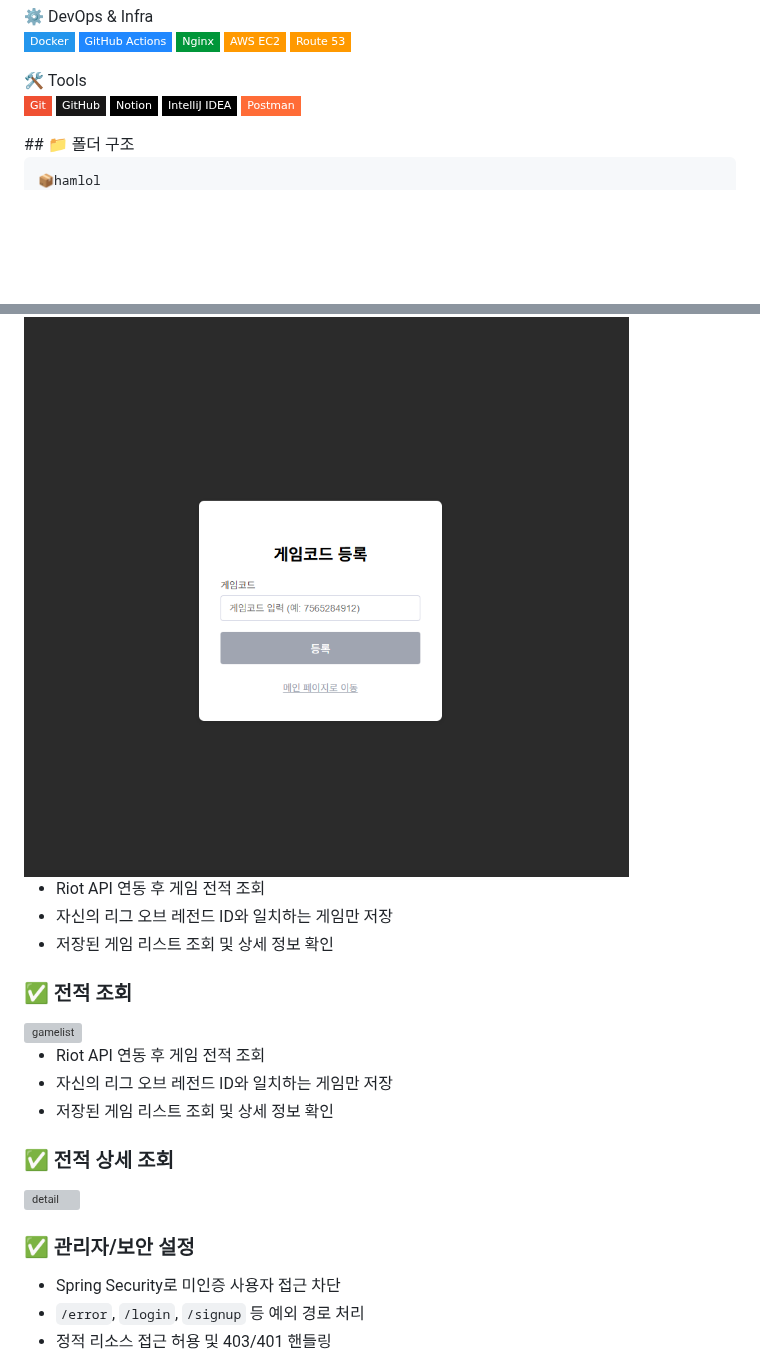
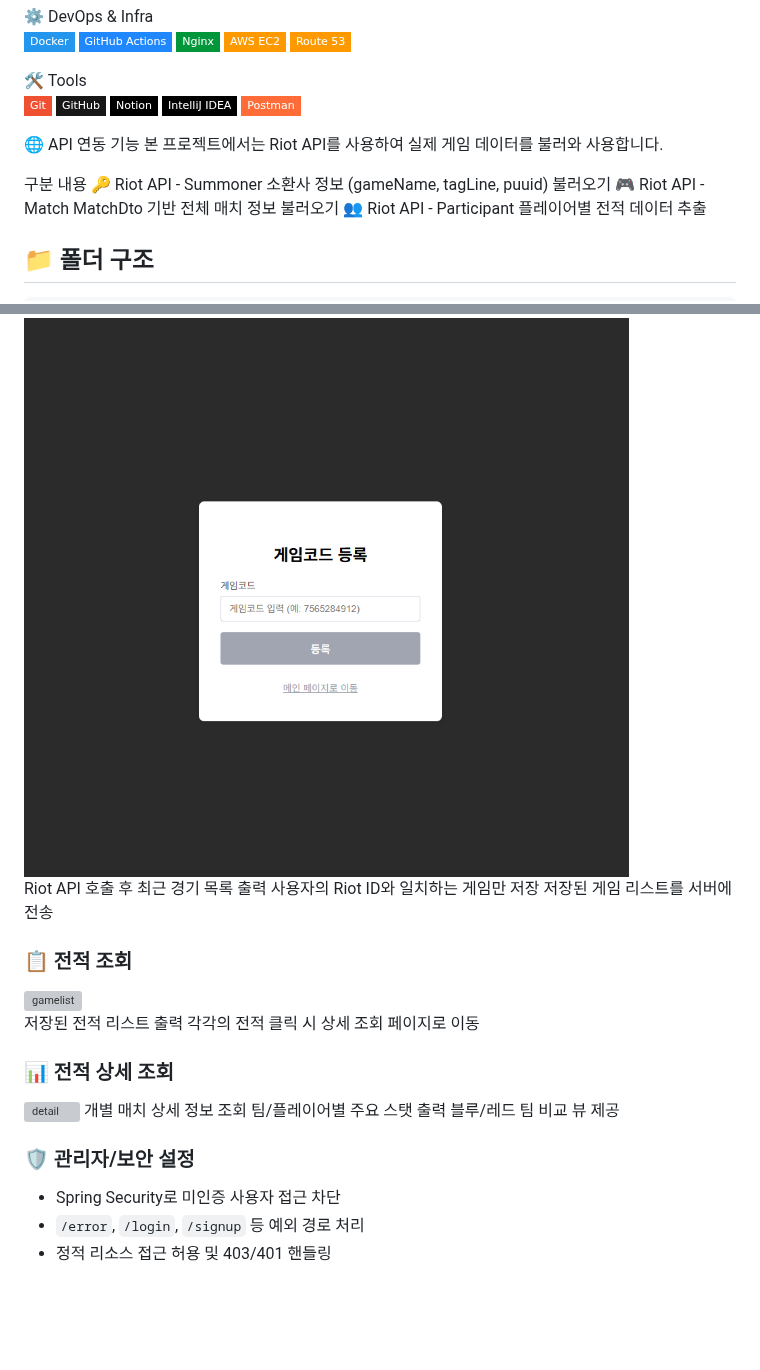
Before and after one commit to leechanghoon00/hamlol, a Markdown page: README.md, 2 parts joined by grey strips. Drawn GitHub-style; badges without logos; blank space fills up the shorter version; grey boxes are pictures that could not be loaded.

````diff
--- a/README.md
+++ b/README.md
@@ -38,6 +38,16 @@
 <p> <img src="https://img.shields.io/badge/Docker-2496ED?style=flat-square&logo=docker&logoColor=white"/> <img src="https://img.shields.io/badge/GitHub Actions-2088FF?style=flat-square&logo=githubactions&logoColor=white"/> <img src="https://img.shields.io/badge/Nginx-009639?style=flat-square&logo=nginx&logoColor=white"/> <img src="https://img.shields.io/badge/AWS EC2-FF9900?style=flat-square&logo=amazonec2&logoColor=white"/> <img src="https://img.shields.io/badge/Route 53-FF9900?style=flat-square&logo=amazonroute53&logoColor=white"/> </p>
 🛠 Tools
 <p> <img src="https://img.shields.io/badge/Git-F05032?style=flat-square&logo=git&logoColor=white"/> <img src="https://img.shields.io/badge/GitHub-181717?style=flat-square&logo=github&logoColor=white"/> <img src="https://img.shields.io/badge/Notion-000000?style=flat-square&logo=notion&logoColor=white"/> <img src="https://img.shields.io/badge/IntelliJ IDEA-000000?style=flat-square&logo=intellijidea&logoColor=white"/> <img src="https://img.shields.io/badge/Postman-FF6C37?style=flat-square&logo=postman&logoColor=white"/> </p>
+
+🌐 API 연동 기능
+본 프로젝트에서는 Riot API를 사용하여 실제 게임 데이터를 불러와 사용합니다.
+
+구분	내용
+🔑 Riot API - Summoner	소환사 정보 (gameName, tagLine, puuid) 불러오기
+🎮 Riot API - Match	MatchDto 기반 전체 매치 정보 불러오기
+👥 Riot API - Participant	플레이어별 전적 데이터 추출
+
+
 ## 📁 폴더 구조
 
 ```
@@ -169,21 +190,23 @@ Riot API의 MatchDto → InfoDto → ParticipantDto / TeamDto 를 기준으로
 <img src="frontend/images/hamlol/savegame.png" width="700" alt="savegame" />
 
-* Riot API 연동 후 게임 전적 조회
-* 자신의 리그 오브 레전드 ID와 일치하는 게임만 저장
-* 저장된 게임 리스트 조회 및 상세 정보 확인
+Riot API 호출 후 최근 경기 목록 출력
+사용자의 Riot ID와 일치하는 게임만 저장
+저장된 게임 리스트를 서버에 전송
 
 
-### ✅ 전적 조회
+### 📋 전적 조회
 <img src="frontend/images/hamlol/gamelist.png" width="700" alt="gamelist" />
 
-* Riot API 연동 후 게임 전적 조회
-* 자신의 리그 오브 레전드 ID와 일치하는 게임만 저장
-* 저장된 게임 리스트 조회 및 상세 정보 확인
+저장된 전적 리스트 출력
+각각의 전적 클릭 시 상세 조회 페이지로 이동
 
-### ✅ 전적 상세 조회
+### 📊 전적 상세 조회
 <img src="frontend/images/hamlol/detail.png" width="700" alt="detail" />
+  개별 매치 상세 정보 조회
+팀/플레이어별 주요 스탯 출력
+블루/레드 팀 비교 뷰 제공
 
-### ✅ 관리자/보안 설정
+### 🛡️ 관리자/보안 설정
 
 * Spring Security로 미인증 사용자 접근 차단
 * `/error`, `/login`, `/signup` 등 예외 경로 처리
````
Also changed, not shown: other parts of README.md (+22 -11 lines).
